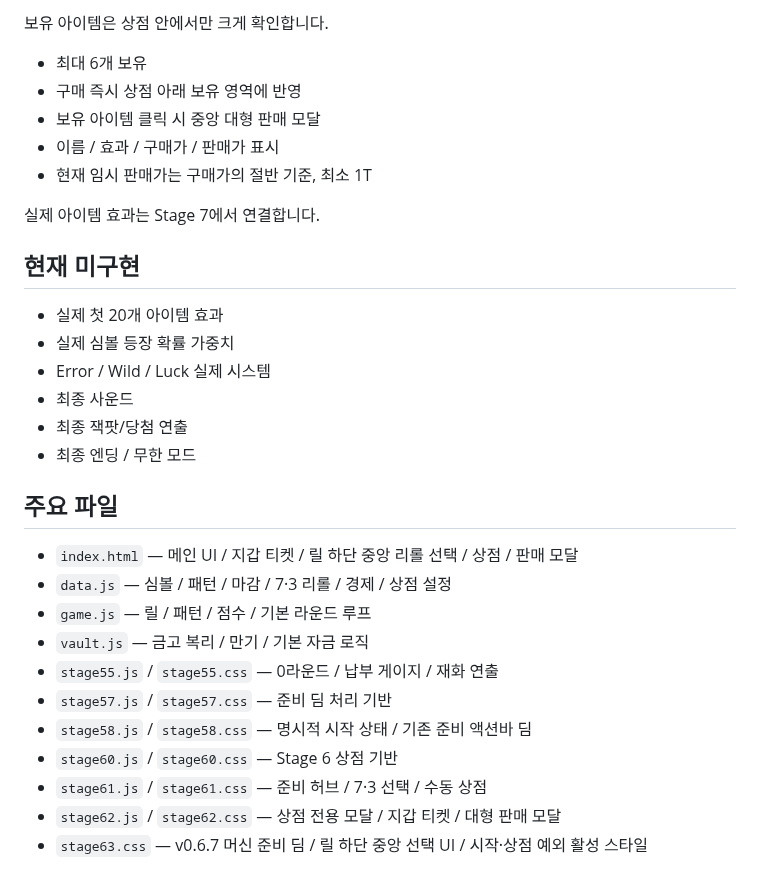
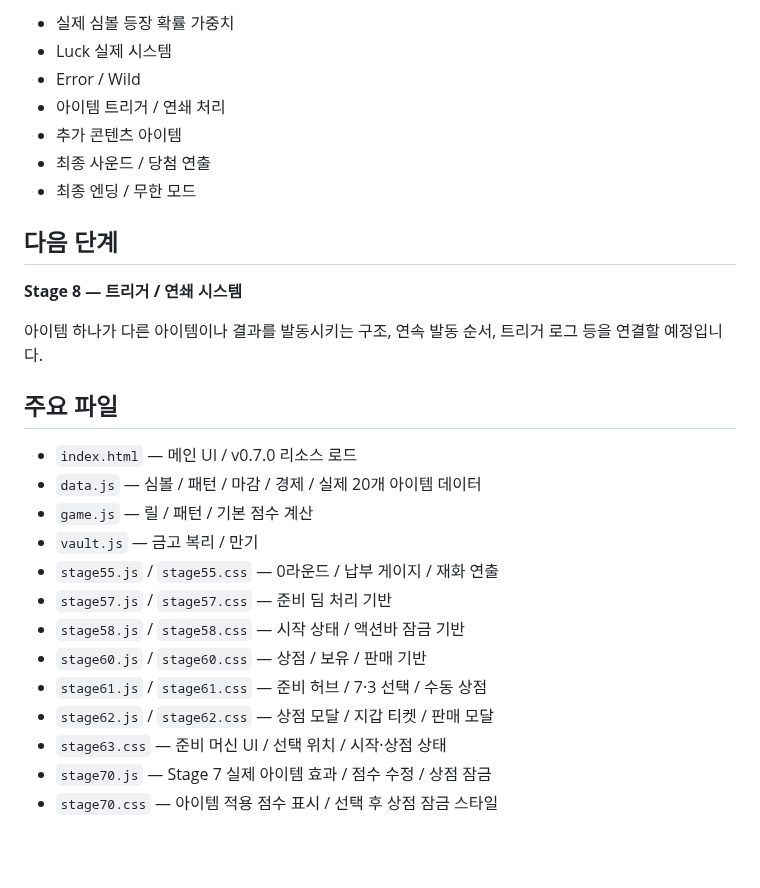
Before and after one commit to kimhjrr6495-cmyk/kdyun, a Markdown page: README.md, the part around one of its changes. Rendered like a GitHub page; blank space fills up the shorter version.

```diff
--- a/README.md
+++ b/README.md
@@ -88,33 +138,30 @@ $ 1,250                         T 7
 
-보유 아이템은 상점 안에서만 크게 확인합니다.
+- 실제 심볼 등장 확률 가중치
+- Luck 실제 시스템
+- Error / Wild
+- 아이템 트리거 / 연쇄 처리
+- 추가 콘텐츠 아이템
+- 최종 사운드 / 당첨 연출
+- 최종 엔딩 / 무한 모드
 
-- 최대 6개 보유
-- 구매 즉시 상점 아래 보유 영역에 반영
-- 보유 아이템 클릭 시 중앙 대형 판매 모달
-- 이름 / 효과 / 구매가 / 판매가 표시
-- 현재 임시 판매가는 구매가의 절반 기준, 최소 1T
+## 다음 단계
 
-실제 아이템 효과는 Stage 7에서 연결합니다.
+**Stage 8 — 트리거 / 연쇄 시스템**
 
-## 현재 미구현
-
-- 실제 첫 20개 아이템 효과
-- 실제 심볼 등장 확률 가중치
-- Error / Wild / Luck 실제 시스템
-- 최종 사운드
-- 최종 잭팟/당첨 연출
-- 최종 엔딩 / 무한 모드
+아이템 하나가 다른 아이템이나 결과를 발동시키는 구조, 연속 발동 순서, 트리거 로그 등을 연결할 예정입니다.
 
 ## 주요 파일
 
-- `index.html` — 메인 UI / 지갑 티켓 / 릴 하단 중앙 리롤 선택 / 상점 / 판매 모달
-- `data.js` — 심볼 / 패턴 / 마감 / 7·3 리롤 / 경제 / 상점 설정
-- `game.js` — 릴 / 패턴 / 점수 / 기본 라운드 루프
-- `vault.js` — 금고 복리 / 만기 / 기본 자금 로직
+- `index.html` — 메인 UI / v0.7.0 리소스 로드
+- `data.js` — 심볼 / 패턴 / 마감 / 경제 / 실제 20개 아이템 데이터
+- `game.js` — 릴 / 패턴 / 기본 점수 계산
+- `vault.js` — 금고 복리 / 만기
 - `stage55.js` / `stage55.css` — 0라운드 / 납부 게이지 / 재화 연출
 - `stage57.js` / `stage57.css` — 준비 딤 처리 기반
-- `stage58.js` / `stage58.css` — 명시적 시작 상태 / 기존 준비 액션바 딤
-- `stage60.js` / `stage60.css` — Stage 6 상점 기반
+- `stage58.js` / `stage58.css` — 시작 상태 / 액션바 잠금 기반
+- `stage60.js` / `stage60.css` — 상점 / 보유 / 판매 기반
 - `stage61.js` / `stage61.css` — 준비 허브 / 7·3 선택 / 수동 상점
-- `stage62.js` / `stage62.css` — 상점 전용 모달 / 지갑 티켓 / 대형 판매 모달
-- `stage63.css` — v0.6.7 머신 준비 딤 / 릴 하단 중앙 선택 UI / 시작·상점 예외 활성 스타일
+- `stage62.js` / `stage62.css` — 상점 모달 / 지갑 티켓 / 판매 모달
+- `stage63.css` — 준비 머신 UI / 선택 위치 / 시작·상점 상태
+- `stage70.js` — Stage 7 실제 아이템 효과 / 점수 수정 / 상점 잠금
+- `stage70.css` — 아이템 적용 점수 표시 / 선택 후 상점 잠금 스타일
```
Also changed, not shown: other parts of README.md (+94 -44 lines).
